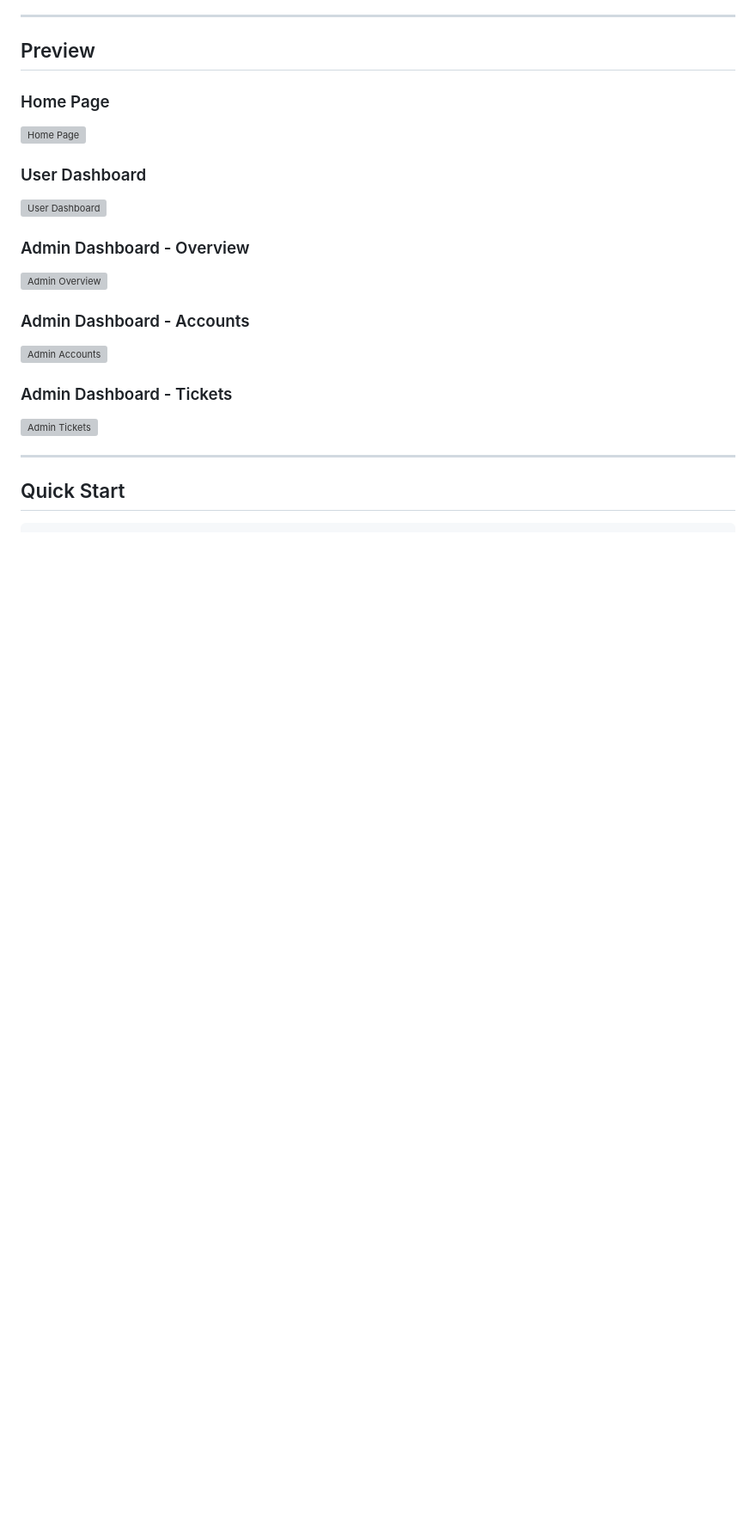
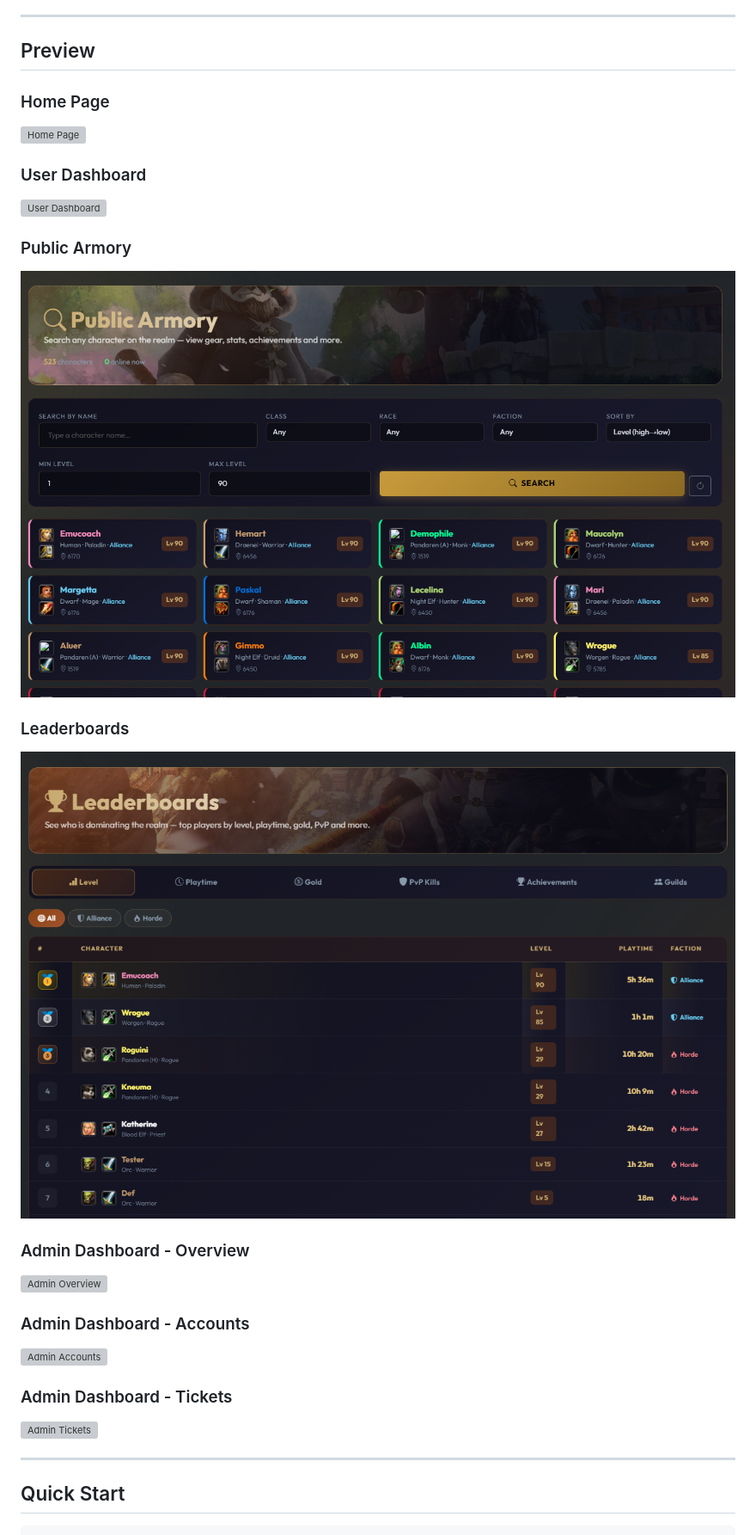
Before and after one commit to timoinglin/wow-mop-registration, a Markdown page: README.md, the part around one of its changes. Shown at 86% size. Drawn GitHub-style; pictures changed too: assets/img/screenshots/armory.png (added), assets/img/screenshots/leaderboards.png (added); blank space fills up the shorter version; grey boxes are pictures that could not be loaded.

```diff
--- a/README.md
+++ b/README.md
@@ -61,6 +69,12 @@ A complete, secure, and modern registration portal for **World of Warcraft: Mist
 
 ### User Dashboard
 ![User Dashboard](assets/img/screenshots/user.png)
+
+### Public Armory
+![Public Armory](assets/img/screenshots/armory.png)
+
+### Leaderboards
+![Leaderboards](assets/img/screenshots/leaderboards.png)
 
 ### Admin Dashboard - Overview
 ![Admin Overview](assets/img/screenshots/admin1.png)
```
Also changed, not shown: other parts of README.md (+63 -1 lines), 16 other files.
